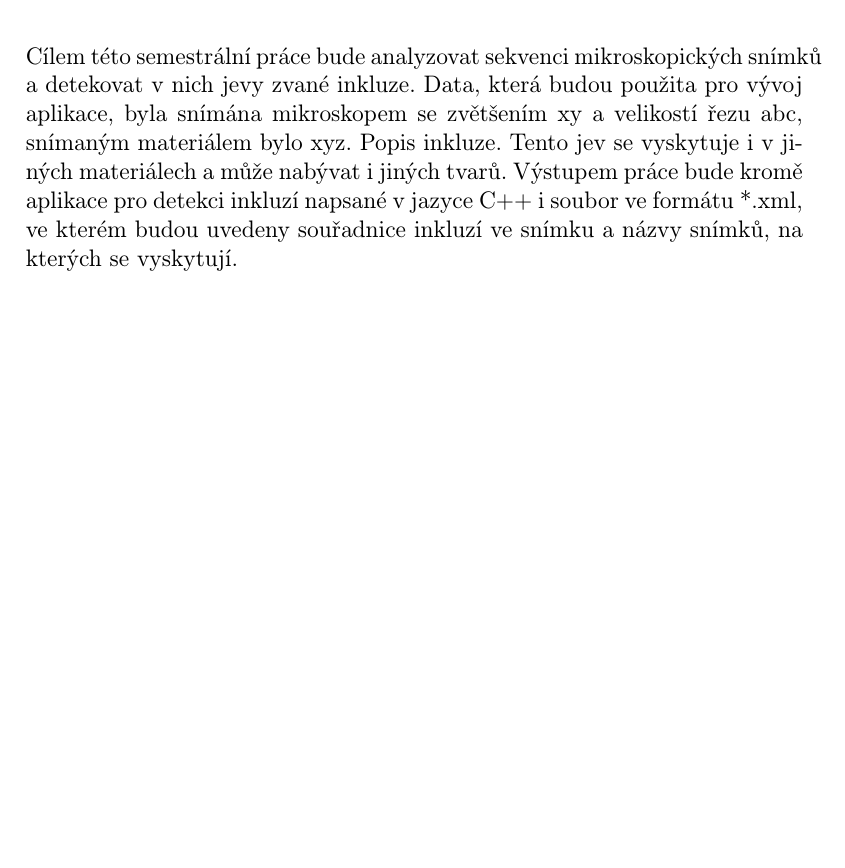
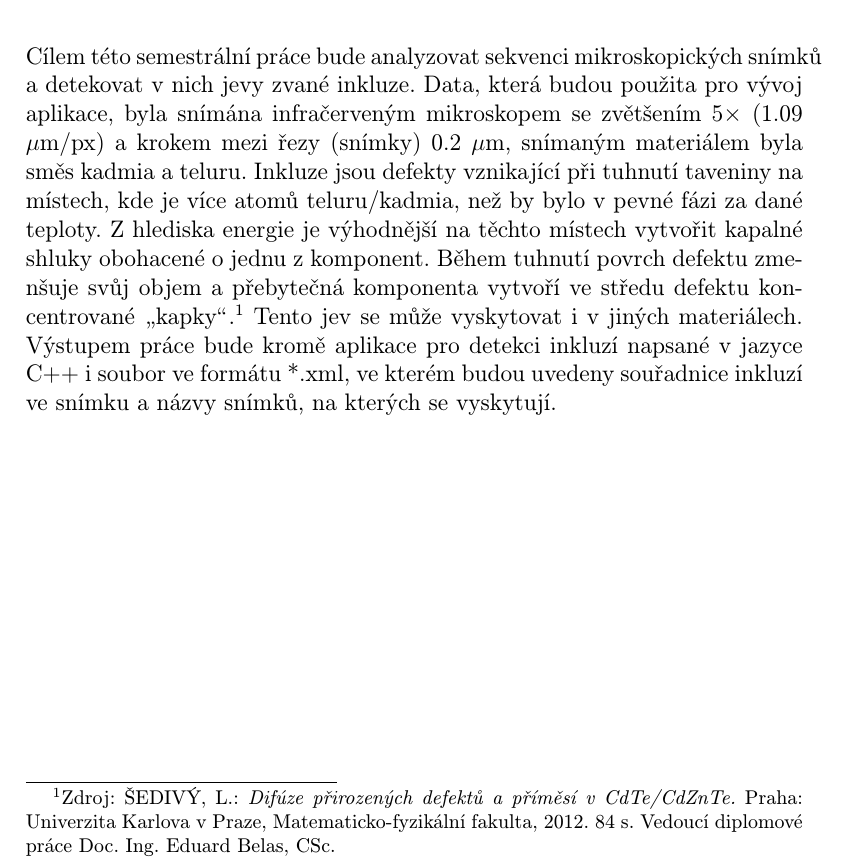
Before and after one commit to vairad/zcu-zvi, a LaTeX document (Dokumentace/Dokumentace.tex): part of page 3 of 12, cut so that both start at the same text, the shorter picture padded with empty space. Compiled offline with pdfLaTeX.

Commit message:
Úprava úvodu dokumentace

```diff
--- a/Dokumentace/Dokumentace.tex
+++ b/Dokumentace/Dokumentace.tex
@@ -26,7 +26,8 @@
 
 \tableofcontents
 \chapter{Úvod}
-	Cílem této semestrální práce bude analyzovat sekvenci mikroskopických snímků a detekovat v~nich jevy zvané inkluze. Data, která budou použita pro vývoj aplikace, byla snímána mikroskopem se zvětšením xy a velikostí řezu abc, snímaným materiálem bylo xyz. Popis inkluze. Tento jev se vyskytuje i v~jiných materiálech a může nabývat i jiných tvarů. Výstupem práce bude kromě aplikace pro detekci inkluzí napsané v~jazyce C++ i soubor ve formátu *.xml, ve kterém budou uvedeny souřadnice inkluzí ve snímku a názvy snímků, na kterých se vyskytují.
+	Cílem této semestrální práce bude analyzovat sekvenci mikroskopických snímků a detekovat v~nich jevy zvané inkluze. Data, která budou použita pro vývoj aplikace, byla snímána infračerveným mikroskopem se zvětšením 5$\times$ (1.09 $\mu$m/px) a krokem mezi řezy (snímky) 0.2 $\mu$m, snímaným materiálem byla směs kadmia a teluru. Inkluze jsou defekty vznikající při tuhnutí taveniny na místech, kde je více atomů teluru/kadmia, než by bylo v~pevné fázi za dané teploty. Z~hlediska energie je výhodnější na těchto místech vytvořit kapalné shluky obohacené o jednu z~komponent. Během tuhnutí povrch defektu zmenšuje svůj objem a přebytečná komponenta vytvoří ve středu defektu koncentrované \uv{kapky}.\footnote{	Zdroj: ŠEDIVÝ, L.: \emph{Difúze přirozených defektů a příměsí
+v CdTe/CdZnTe.} Praha: Univerzita Karlova v Praze, Matematicko-fyzikální fakulta, 2012. 84 s. Vedoucí diplomové práce Doc. Ing. Eduard Belas, CSc.} Tento jev se může vyskytovat i v~jiných materiálech. Výstupem práce bude kromě aplikace pro detekci inkluzí napsané v~jazyce C++ i soubor ve formátu *.xml, ve kterém budou uvedeny souřadnice inkluzí ve snímku a názvy snímků, na kterých se vyskytují.
 \chapter{Zadání}
 Obecné pokyny a pravidla pro vypracování semestrální práce:
 \begin{enumerate}
```
